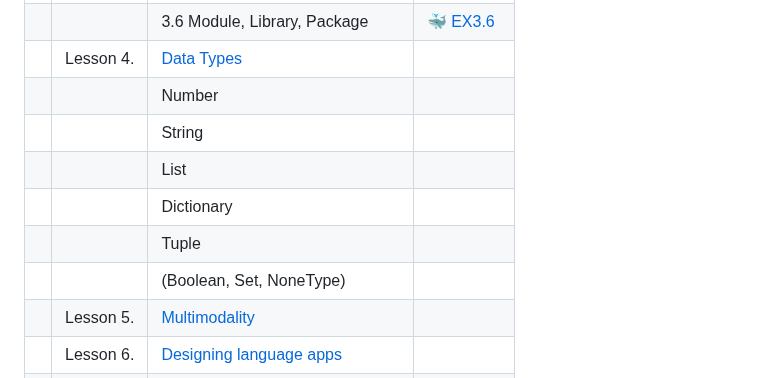
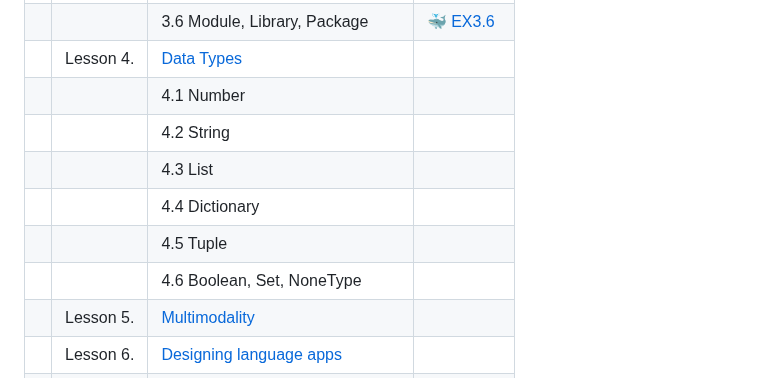
Before and after one commit to MK316/Coding4ET, a Markdown page: README.md, the part around the change. GitHub-like rendering.

```diff
--- a/README.md
+++ b/README.md
@@ -23,12 +23,12 @@
 ||| 3.5 Functions|🐳 [EX3.5](https://github.com/MK316/Coding4ET/blob/main/Lessons/EX3_5.ipynb)|
 ||| 3.6 Module, Library, Package|🐳 [EX3.6](https://github.com/MK316/Coding4ET/blob/main/Lessons/EX3_6.ipynb)|
 ||Lesson 4. |[Data Types](https://github.com/MK316/Coding4ET/blob/main/Lessons/Lesson04.md)||
-||| Number||
-||| String||
-||| List||
-||| Dictionary||
-||| Tuple||
-||| (Boolean, Set, NoneType)||
+||| 4.1 Number||
+||| 4.2 String||
+||| 4.3 List||
+||| 4.4 Dictionary||
+||| 4.5 Tuple||
+||| 4.6 Boolean, Set, NoneType||
 ||Lesson 5. |[Multimodality](https://github.com/MK316/Coding4ET/blob/main/Lessons/Lesson05.md)||
 ||Lesson 6. |[Designing language apps](https://github.com/MK316/Coding4ET/blob/main/Lessons/Lesson06.md)||
 ||Lesson 7. |Dataframe:[Part I.](https://github.com/MK316/Coding4ET/blob/main/Lessons/Lesson07a.md), [Part II.](https://github.com/MK316/Coding4ET/blob/main/Lessons/Lesson07b.md), [Part III.](https://github.com/MK316/Coding4ET/blob/main/Lessons/Lesson07c.md)||
```
